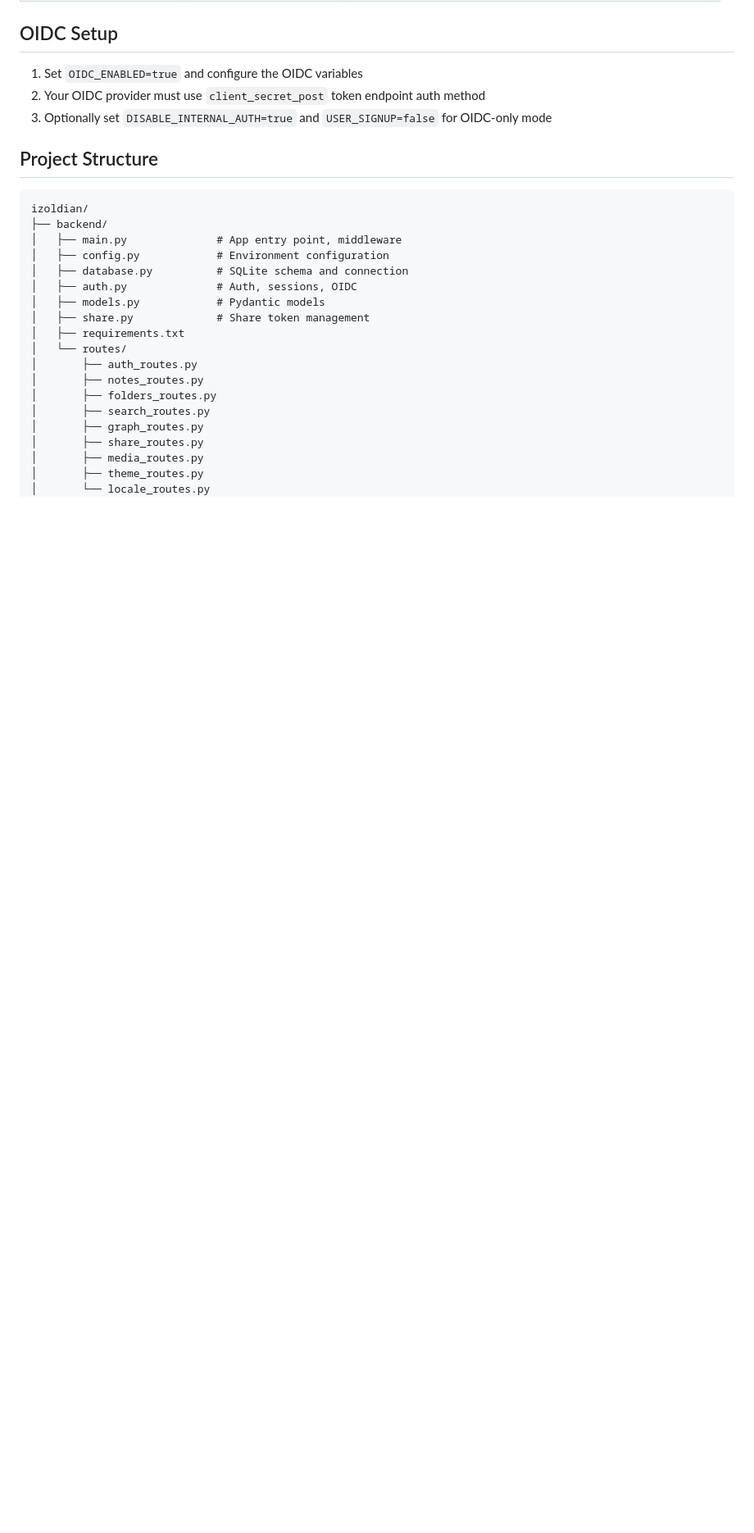
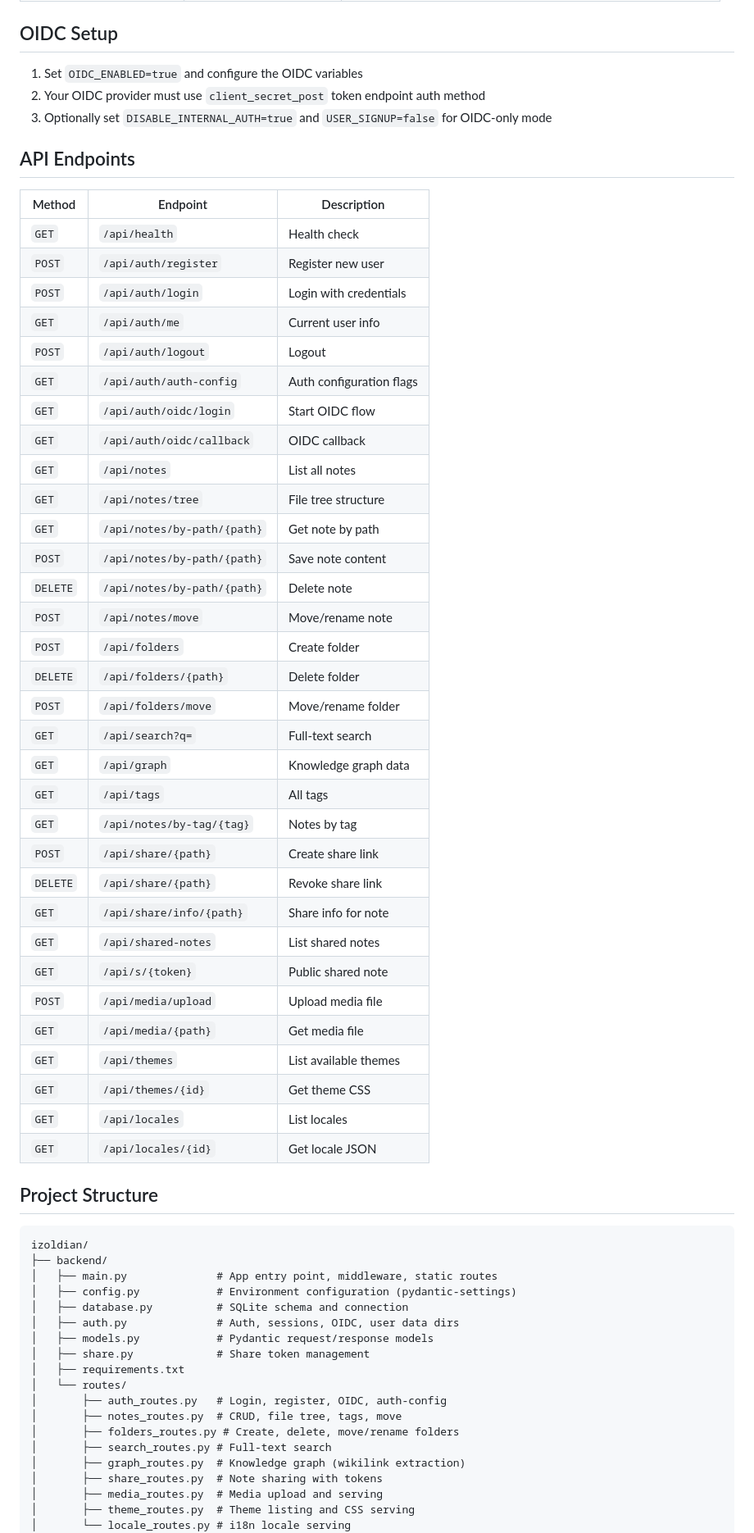
Before and after one commit to roman-kvasnikov/izoldian, a Markdown page: README.md, the part around one of its changes. Shown at 82% size. Drawn GitHub-style; blank space fills up the shorter version.

````diff
--- a/README.md
+++ b/README.md
@@ -99,26 +147,63 @@ python main.py
 2. Your OIDC provider must use `client_secret_post` token endpoint auth method
 3. Optionally set `DISABLE_INTERNAL_AUTH=true` and `USER_SIGNUP=false` for OIDC-only mode
 
+## API Endpoints
+
+| Method | Endpoint | Description |
+|--------|----------|-------------|
+| `GET` | `/api/health` | Health check |
+| `POST` | `/api/auth/register` | Register new user |
+| `POST` | `/api/auth/login` | Login with credentials |
+| `GET` | `/api/auth/me` | Current user info |
+| `POST` | `/api/auth/logout` | Logout |
+| `GET` | `/api/auth/auth-config` | Auth configuration flags |
+| `GET` | `/api/auth/oidc/login` | Start OIDC flow |
+| `GET` | `/api/auth/oidc/callback` | OIDC callback |
+| `GET` | `/api/notes` | List all notes |
+| `GET` | `/api/notes/tree` | File tree structure |
+| `GET` | `/api/notes/by-path/{path}` | Get note by path |
+| `POST` | `/api/notes/by-path/{path}` | Save note content |
+| `DELETE` | `/api/notes/by-path/{path}` | Delete note |
+| `POST` | `/api/notes/move` | Move/rename note |
+| `POST` | `/api/folders` | Create folder |
+| `DELETE` | `/api/folders/{path}` | Delete folder |
+| `POST` | `/api/folders/move` | Move/rename folder |
+| `GET` | `/api/search?q=` | Full-text search |
+| `GET` | `/api/graph` | Knowledge graph data |
+| `GET` | `/api/tags` | All tags |
+| `GET` | `/api/notes/by-tag/{tag}` | Notes by tag |
+| `POST` | `/api/share/{path}` | Create share link |
+| `DELETE` | `/api/share/{path}` | Revoke share link |
+| `GET` | `/api/share/info/{path}` | Share info for note |
+| `GET` | `/api/shared-notes` | List shared notes |
+| `GET` | `/api/s/{token}` | Public shared note |
+| `POST` | `/api/media/upload` | Upload media file |
+| `GET` | `/api/media/{path}` | Get media file |
+| `GET` | `/api/themes` | List available themes |
+| `GET` | `/api/themes/{id}` | Get theme CSS |
+| `GET` | `/api/locales` | List locales |
+| `GET` | `/api/locales/{id}` | Get locale JSON |
+
 ## Project Structure
 
 ```
 izoldian/
 ├── backend/
-│   ├── main.py              # App entry point, middleware
-│   ├── config.py            # Environment configuration
+│   ├── main.py              # App entry point, middleware, static routes
+│   ├── config.py            # Environment configuration (pydantic-settings)
 │   ├── database.py          # SQLite schema and connection
-│   ├── auth.py              # Auth, sessions, OIDC
-│   ├── models.py            # Pydantic models
+│   ├── auth.py              # Auth, sessions, OIDC, user data dirs
+│   ├── models.py            # Pydantic request/response models
 │   ├── share.py             # Share token management
 │   ├── requirements.txt
 │   └── routes/
-│       ├── auth_routes.py
-│       ├── notes_routes.py
-│       ├── folders_routes.py
-│       ├── search_routes.py
-│       ├── graph_routes.py
-│       ├── share_routes.py
-│       ├── media_routes.py
-│       ├── theme_routes.py
-│       └── locale_routes.py
+│       ├── auth_routes.py   # Login, register, OIDC, auth-config
+│       ├── notes_routes.py  # CRUD, file tree, tags, move
+│       ├── folders_routes.py # Create, delete, move/rename folders
+│       ├── search_routes.py # Full-text search
+│       ├── graph_routes.py  # Knowledge graph (wikilink extraction)
+│       ├── share_routes.py  # Note sharing with tokens
+│       ├── media_routes.py  # Media upload and serving
+│       ├── theme_routes.py  # Theme listing and CSS serving
+│       └── locale_routes.py # i18n locale serving
 ├── frontend/
````
Also changed, not shown: other parts of README.md (+108 -34 lines).
